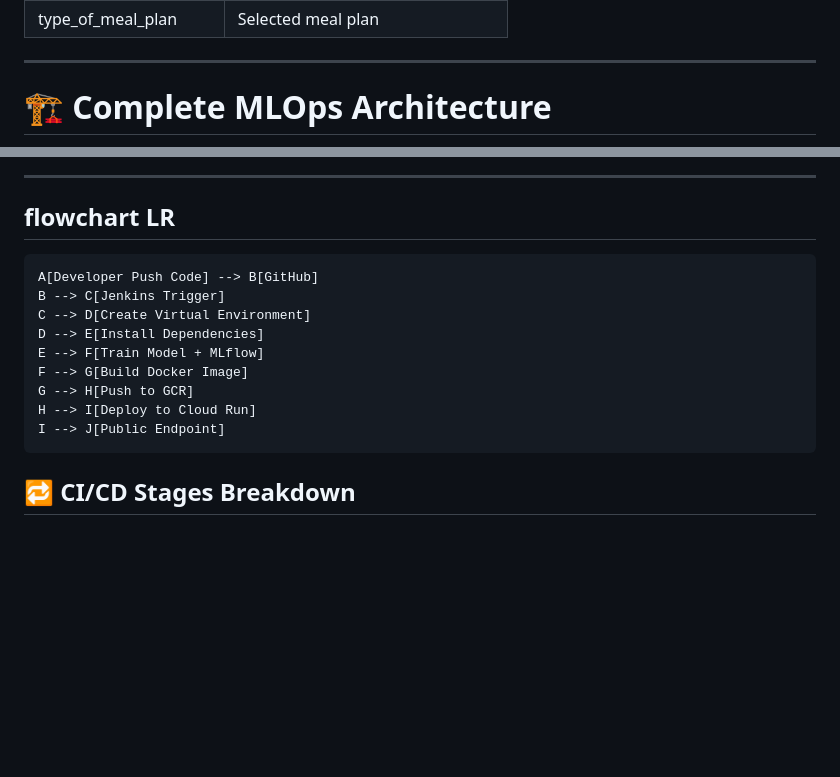
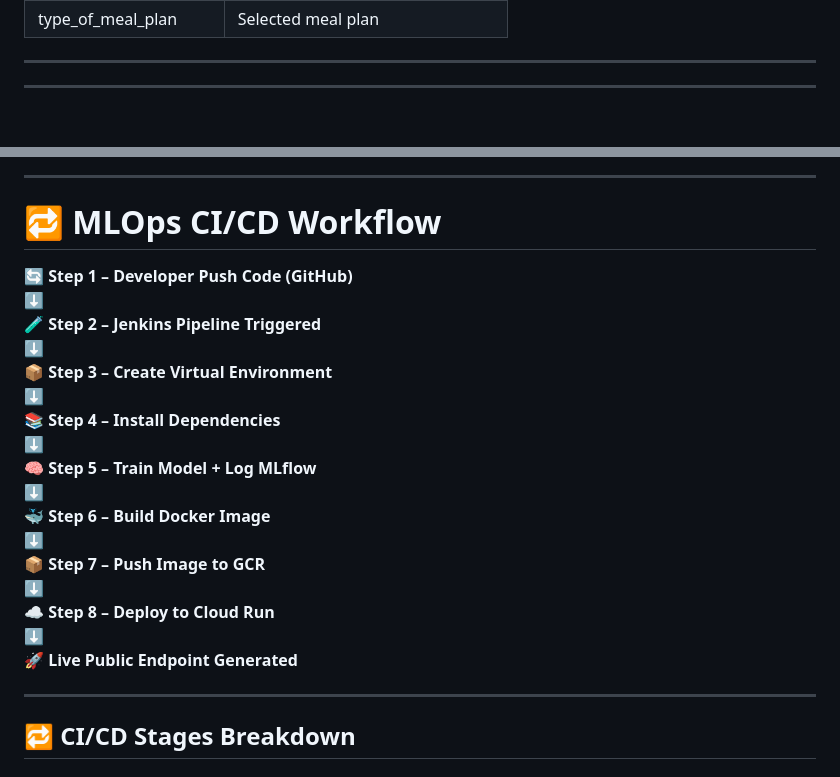
Before and after one commit to CoderJaynt/MLOPS-PROJECT-1, a Markdown page: README.md, 2 parts joined by grey strips. GitHub-like rendering; blank space fills up the shorter version.

```diff
--- a/README.md
+++ b/README.md
@@ -56,5 +56,5 @@ We built a classification system that predicts:
 
 ---
 
-# 🏗️ Complete MLOps Architecture
+---
 
@@ -75,16 +74,27 @@ flowchart TD
 
 ---
-## flowchart LR
-    A[Developer Push Code] --> B[GitHub]
-    B --> C[Jenkins Trigger]
-    C --> D[Create Virtual Environment]
-    D --> E[Install Dependencies]
-    E --> F[Train Model + MLflow]
-    F --> G[Build Docker Image]
-    G --> H[Push to GCR]
-    H --> I[Deploy to Cloud Run]
-    I --> J[Public Endpoint]
 
+# 🔁 MLOps CI/CD Workflow
+
+🔄 **Step 1 – Developer Push Code (GitHub)**
+⬇
+🧪 **Step 2 – Jenkins Pipeline Triggered**
+⬇
+📦 **Step 3 – Create Virtual Environment**
+⬇
+📚 **Step 4 – Install Dependencies**
+⬇
+🧠 **Step 5 – Train Model + Log MLflow**
+⬇
+🐳 **Step 6 – Build Docker Image**
+⬇
+📦 **Step 7 – Push Image to GCR**
+⬇
+☁️ **Step 8 – Deploy to Cloud Run**
+⬇
+🚀 **Live Public Endpoint Generated**
+
+---
 ## 🔁 CI/CD Stages Breakdown
 ### 1️⃣ Jenkins Setup
 
```
Also changed, not shown: other parts of README.md (+13 -14 lines).
